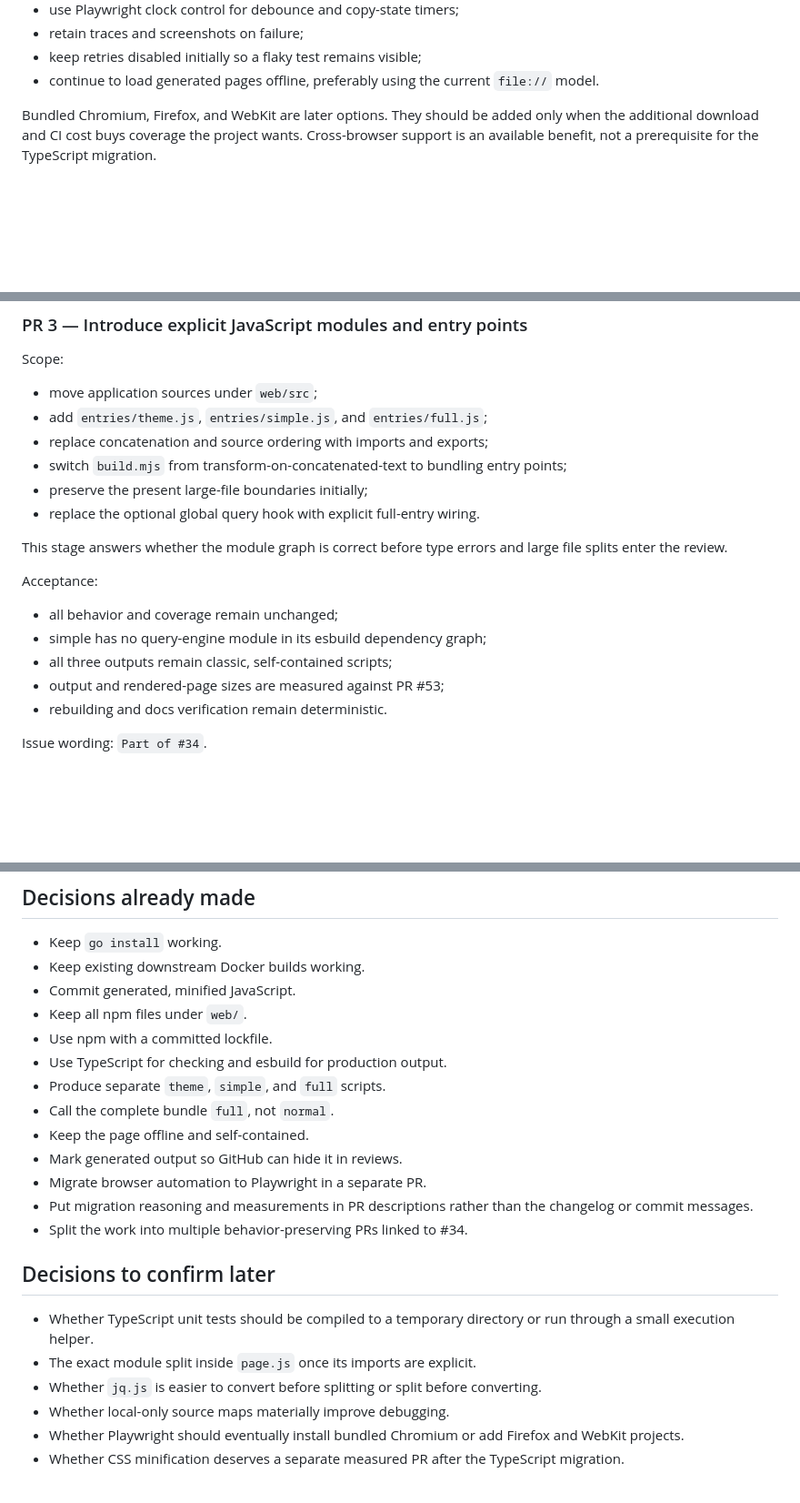
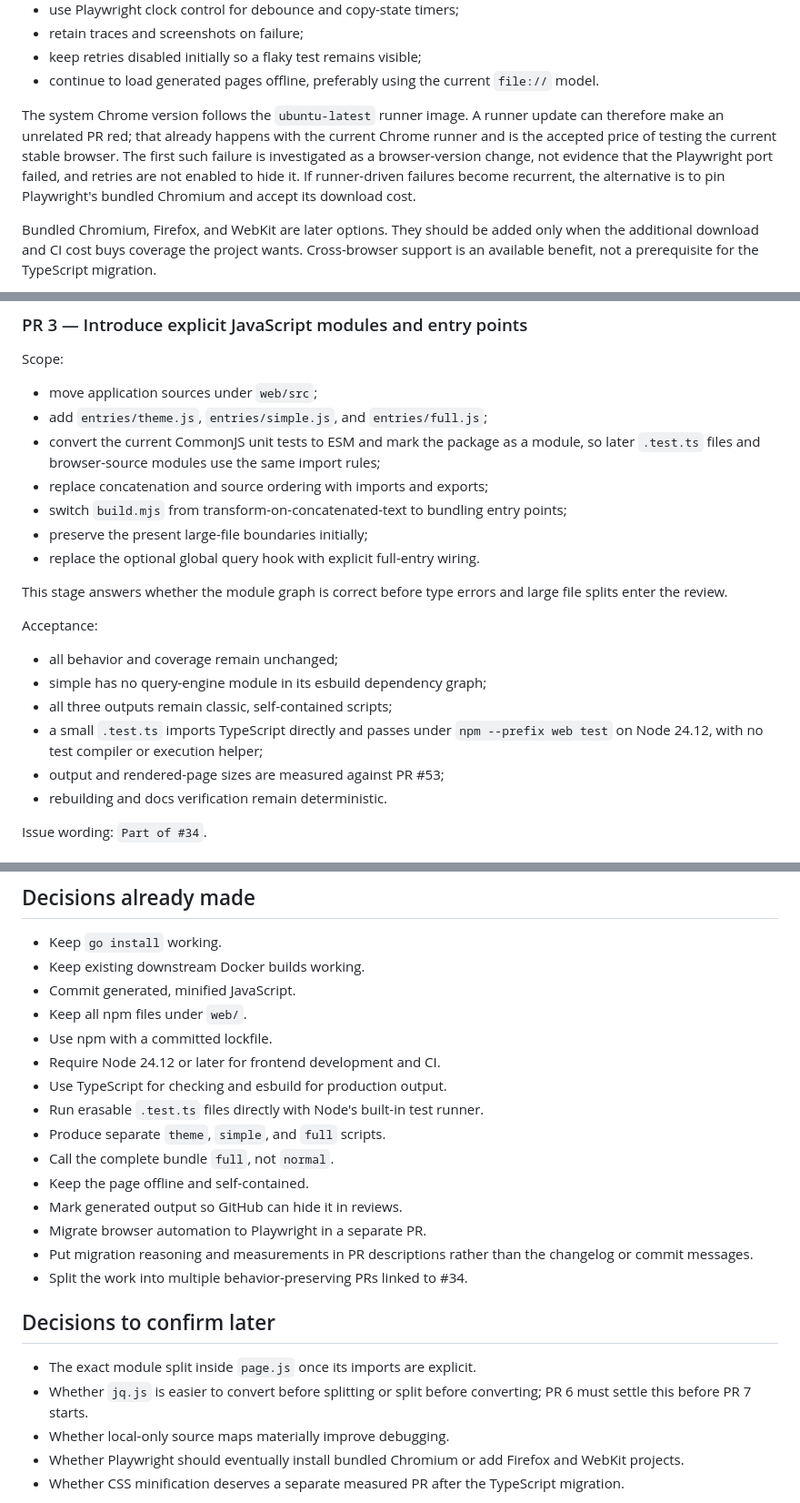
Before and after one commit to zafnz/jqweb, a Markdown page: proposals/01-js-to-typescript.md, 3 parts joined by grey strips. Shown at 91% size. GitHub-like rendering; blank space fills up the shorter version.

```diff
--- a/proposals/01-js-to-typescript.md
+++ b/proposals/01-js-to-typescript.md
@@ -230,6 +238,14 @@ should:
 - keep retries disabled initially so a flaky test remains visible;
 - continue to load generated pages offline, preferably using the current
   `file://` model.
+
+The system Chrome version follows the `ubuntu-latest` runner image. A runner
+update can therefore make an unrelated PR red; that already happens with the
+current Chrome runner and is the accepted price of testing the current stable
+browser. The first such failure is investigated as a browser-version change,
+not evidence that the Playwright port failed, and retries are not enabled to
+hide it. If runner-driven failures become recurrent, the alternative is to pin
+Playwright's bundled Chromium and accept its download cost.
 
 Bundled Chromium, Firefox, and WebKit are later options. They should be added
 only when the additional download and CI cost buys coverage the project wants.
@@ -555,6 +584,9 @@ Scope:
 
 - move application sources under `web/src`;
 - add `entries/theme.js`, `entries/simple.js`, and `entries/full.js`;
+- convert the current CommonJS unit tests to ESM and mark the package as a
+  module, so later `.test.ts` files and browser-source modules use the same
+  import rules;
 - replace concatenation and source ordering with imports and exports;
 - switch `build.mjs` from transform-on-concatenated-text to bundling entry
   points;
@@ -569,6 +601,9 @@ Acceptance:
 - all behavior and coverage remain unchanged;
 - simple has no query-engine module in its esbuild dependency graph;
 - all three outputs remain classic, self-contained scripts;
+- a small `.test.ts` imports TypeScript directly and passes under
+  `npm --prefix web test` on Node 24.12, with no test compiler or execution
+  helper;
 - output and rendered-page sizes are measured against PR #53;
 - rebuilding and docs verification remain deterministic.
 
@@ -823,7 +897,9 @@ The exact permanent commands belong in `CONTRIBUTING.md` as each stage lands.
 - Commit generated, minified JavaScript.
 - Keep all npm files under `web/`.
 - Use npm with a committed lockfile.
+- Require Node 24.12 or later for frontend development and CI.
 - Use TypeScript for checking and esbuild for production output.
+- Run erasable `.test.ts` files directly with Node's built-in test runner.
 - Produce separate `theme`, `simple`, and `full` scripts.
 - Call the complete bundle `full`, not `normal`.
 - Keep the page offline and self-contained.
@@ -835,11 +911,9 @@ The exact permanent commands belong in `CONTRIBUTING.md` as each stage lands.
 
 ## Decisions to confirm later
 
-- Whether TypeScript unit tests should be compiled to a temporary directory or
-  run through a small execution helper.
 - The exact module split inside `page.js` once its imports are explicit.
 - Whether `jq.js` is easier to convert before splitting or split before
-  converting.
+  converting; PR 6 must settle this before PR 7 starts.
 - Whether local-only source maps materially improve debugging.
 - Whether Playwright should eventually install bundled Chromium or add Firefox
   and WebKit projects.
```
Also changed, not shown: other parts of proposals/01-js-to-typescript.md (+82 -22 lines).
